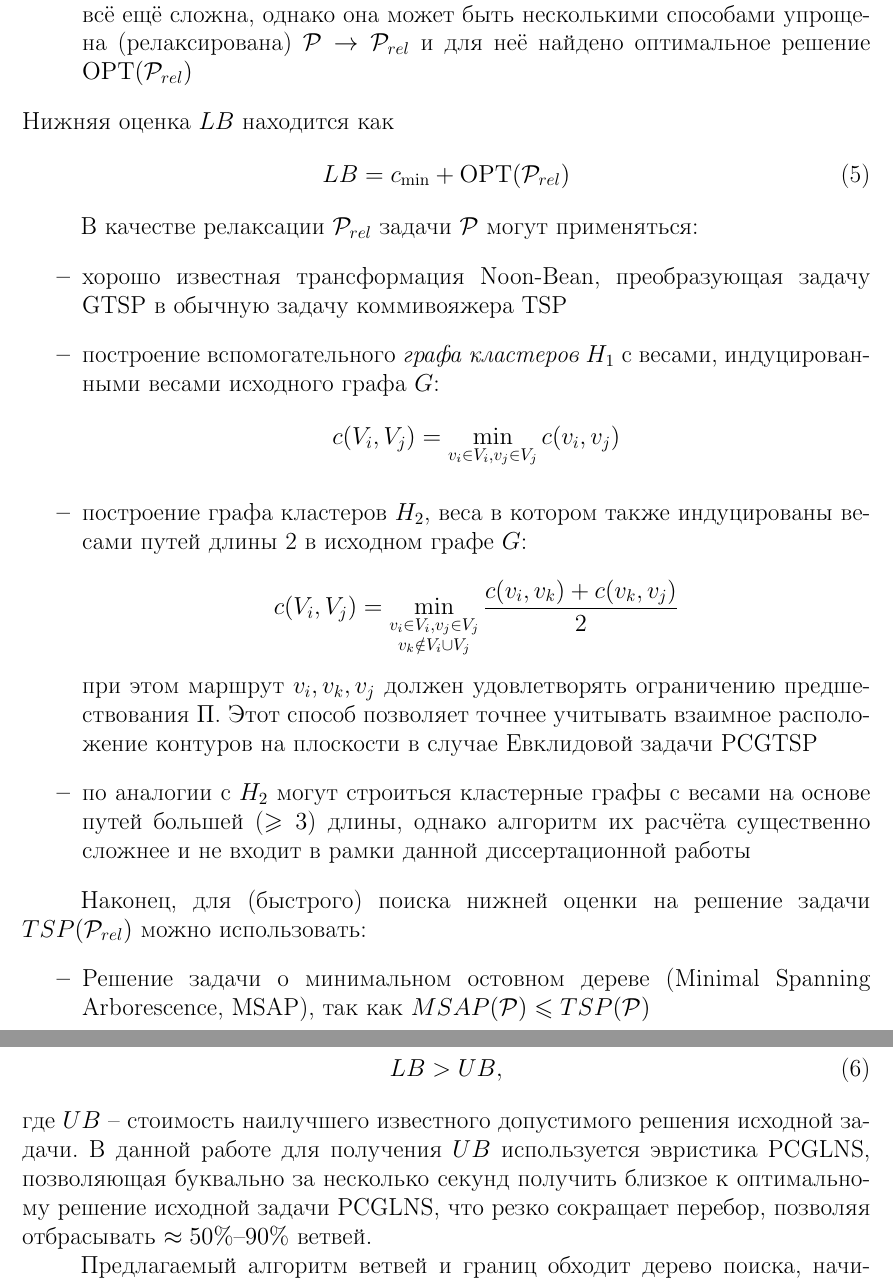
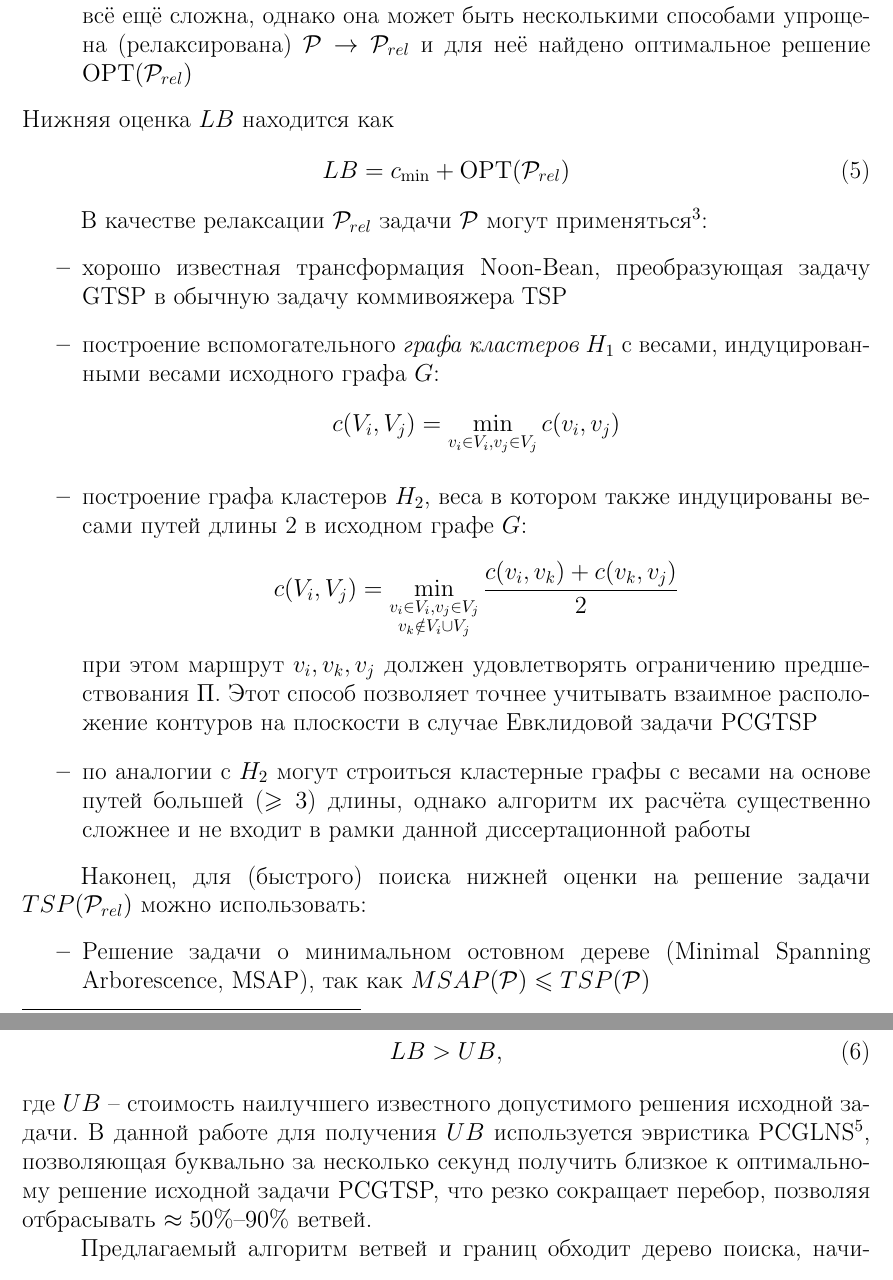
Before and after one commit to ukoloff/these, a LaTeX document (synopsis.tex, which reads synopsis/03.tex): two parts of pages 16 and 17 of 24, joined at a grey line, cut so that both start at the same text. Compiled offline with pdfLaTeX.

Commit message:
Fix typos

```diff
--- a/synopsis/03.tex
+++ b/synopsis/03.tex
@@ -99,7 +99,8 @@ $$
 \end{equation}
 
 В качестве релаксации $\mathcal P_{rel}$ задачи $\mathcal P$
-могут применяться:
+могут применяться
+\autocite[]{SALMAN2020163}:
 \begin{itemize}
     \item
     хорошо известная трансформация Noon-Bean,
@@ -195,9 +196,10 @@ $L_1$--$L_2$.
 \end{equation}
 где $UB$ -- стоимость наилучшего известного допустимого решения исходной задачи.
 В данной работе для получения $UB$
-используется эвристика PCGLNS,
+используется эвристика PCGLNS
+\autocite{KKP-optima2020},
 позволяющая буквально за несколько секунд получить
-близкое к оптимальному решение исходной задачи PCGLNS,
+близкое к оптимальному решение исходной задачи PCGTSP,
 что резко сокращает перебор,
 позволяя отбрасывать $\approx 50\%$--$90\%$
 ветвей.
```
Also changed, not shown: synopsis/02.tex (+1 -1 lines), synopsis/03.tex (1 more changed lines).
